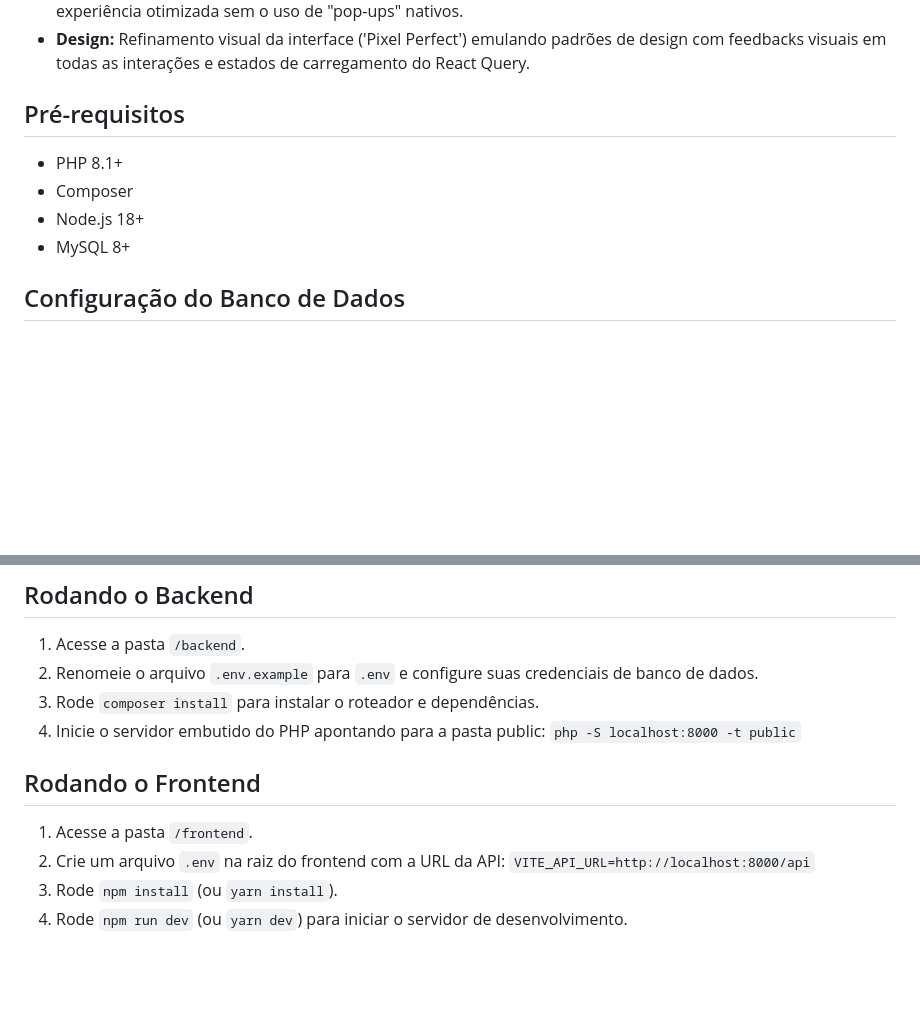
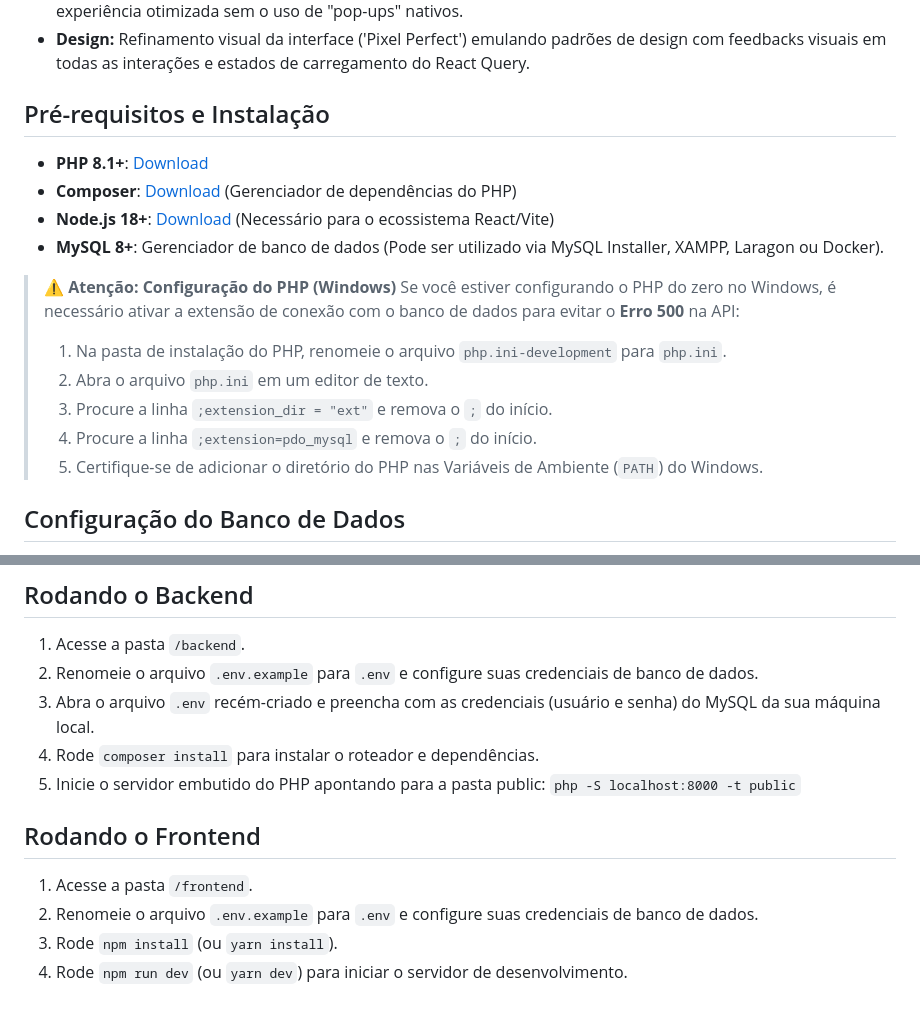
Before and after one commit to VCarmoLima/vehicle-pickup-scheduling-test, a Markdown page: README.md, 2 parts joined by grey strips. Drawn GitHub-style; blank space fills up the shorter version.

Commit message:
docs: adiciona instrucoes detalhadas de setup de ambiente e troubleshooting do php no readme

```diff
--- a/README.md
+++ b/README.md
@@ -19,12 +19,20 @@ O projeto foi construído utilizando um monorepo, separando claramente as respon
 - **Calendário Horizontal Customizado:** Paginação fluida de dias úteis com navegação por setas, garantindo uma experiência otimizada sem o uso de "pop-ups" nativos.
 - **Design:** Refinamento visual da interface ('Pixel Perfect') emulando padrões de design com feedbacks visuais em todas as interações e estados de carregamento do React Query.
 
-## Pré-requisitos
+## Pré-requisitos e Instalação
 
-- PHP 8.1+
-- Composer
-- Node.js 18+
-- MySQL 8+
+- **PHP 8.1+**: [Download](https://windows.php.net/download/)
+- **Composer**: [Download](https://getcomposer.org/download/) (Gerenciador de dependências do PHP)
+- **Node.js 18+**: [Download](https://nodejs.org/) (Necessário para o ecossistema React/Vite)
+- **MySQL 8+**: Gerenciador de banco de dados (Pode ser utilizado via MySQL Installer, XAMPP, Laragon ou Docker).
+
+> **⚠️ Atenção: Configuração do PHP (Windows)**
+> Se você estiver configurando o PHP do zero no Windows, é necessário ativar a extensão de conexão com o banco de dados para evitar o **Erro 500** na API:
+> 1. Na pasta de instalação do PHP, renomeie o arquivo `php.ini-development` para `php.ini`.
+> 2. Abra o arquivo `php.ini` em um editor de texto.
+> 3. Procure a linha `;extension_dir = "ext"` e remova o `;` do início.
+> 4. Procure a linha `;extension=pdo_mysql` e remova o `;` do início.
+> 5. Certifique-se de adicionar o diretório do PHP nas Variáveis de Ambiente (`PATH`) do Windows.
 
 ## Configuração do Banco de Dados
 
@@ -58,14 +66,14 @@ Recebe os dados do usuário e do agendamento, validando duplicidade.
 
 1. Acesse a pasta `/backend`.
 2. Renomeie o arquivo `.env.example` para `.env` e configure suas credenciais de banco de dados.
-3. Rode `composer install` para instalar o roteador e dependências.
-4. Inicie o servidor embutido do PHP apontando para a pasta public:
+3. Abra o arquivo `.env` recém-criado e preencha com as credenciais (usuário e senha) do MySQL da sua máquina local.
+4. Rode `composer install` para instalar o roteador e dependências.
+5. Inicie o servidor embutido do PHP apontando para a pasta public:
    `php -S localhost:8000 -t public`
 
 ## Rodando o Frontend
 
 1. Acesse a pasta `/frontend`.
-2. Crie um arquivo `.env` na raiz do frontend com a URL da API:
-   `VITE_API_URL=http://localhost:8000/api`
+2. Renomeie o arquivo `.env.example` para `.env` e configure suas credenciais de banco de dados.
 3. Rode `npm install` (ou `yarn install`).
 4. Rode `npm run dev` (ou `yarn dev`) para iniciar o servidor de desenvolvimento.
```
